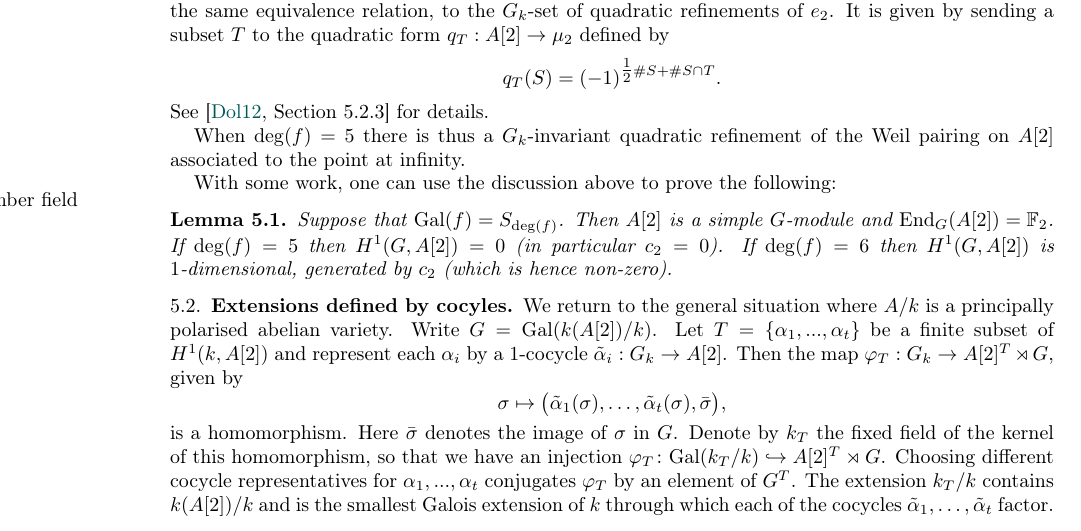
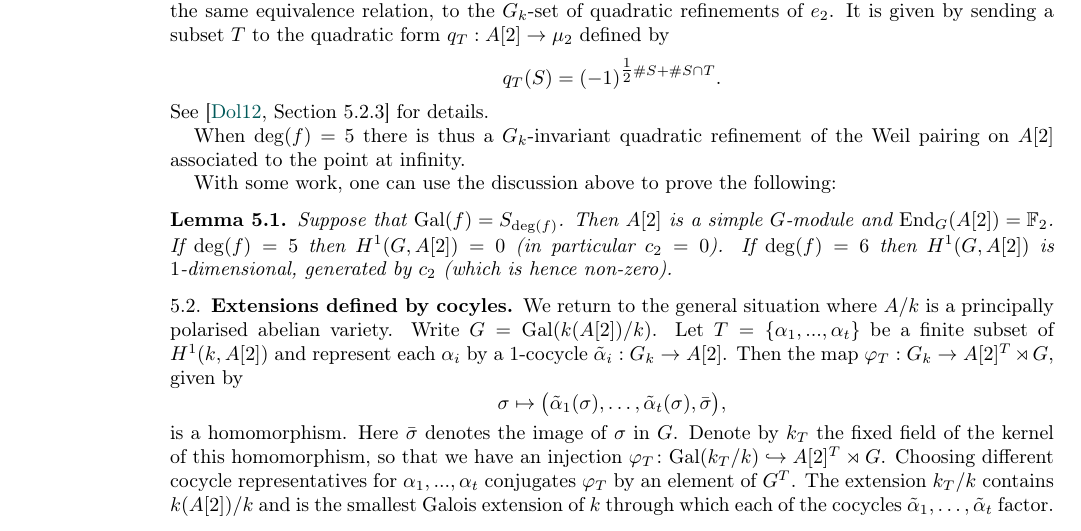
Before and after one commit to amorgan516/amorgan516.github.io, a LaTeX paper (files/pdfs/Mumbai_notes/india_notes.tex): part of page 10 of 15, cut so that both start at the same text. Compiled offline with pdfLaTeX.

Commit message:
Updated notes

```diff
--- a/files/pdfs/Mumbai_notes/india_notes.tex
+++ b/files/pdfs/Mumbai_notes/india_notes.tex
@@ -532,7 +532,7 @@ When $\deg(f)=5$ there is thus a $G_k$-invariant quadratic refinement of the Wei
 
 With some work, one can use the discussion above to prove the following:
 
-\begin{lemma} \label{hyperelliptic_twisting_nonsense} \marginpar{number field}
+\begin{lemma} \label{hyperelliptic_twisting_nonsense}
 Suppose that $\textup{Gal}(f)=S_{\textup{deg}(f)}$. Then $A[2]$ is a simple $G$-module and $\textup{End}_G(A[2])=\mathbb{F}_2$. If $\deg(f)=5$ then $H^1(G,A[2])=0$ (in particular $c_2=0$). If $\deg(f)=6$ then $H^1(G,A[2])$ is $1$-dimensional, generated by $c_2$ (which is hence non-zero).
 \end{lemma}
 
```
Also changed, not shown: files/pdfs/Mumbai_notes/india_notes.pdf, 2 other files.
